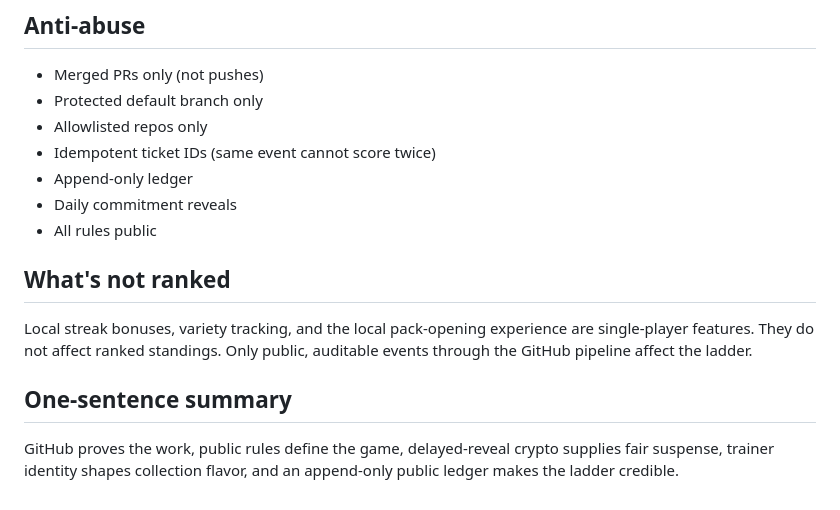
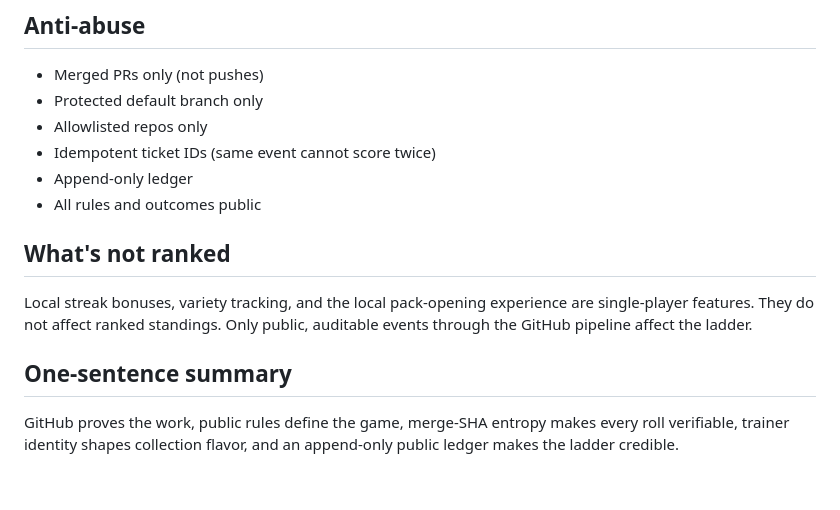
Before and after one commit to daringventures/pokemon-tcg-renderer, a Markdown page: RULES.md, the part around the change. Rendered like a GitHub page.

```diff
--- a/RULES.md
+++ b/RULES.md
@@ -113,8 +113,7 @@ No waiting. No reveals. Anyone can recompute any roll from public data.
 - Allowlisted repos only
 - Idempotent ticket IDs (same event cannot score twice)
 - Append-only ledger
-- Daily commitment reveals
-- All rules public
+- All rules and outcomes public
 
 ## What's not ranked
 
@@ -122,4 +121,4 @@ Local streak bonuses, variety tracking, and the local pack-opening experience ar
 
 ## One-sentence summary
 
-GitHub proves the work, public rules define the game, delayed-reveal crypto supplies fair suspense, trainer identity shapes collection flavor, and an append-only public ledger makes the ladder credible.
+GitHub proves the work, public rules define the game, merge-SHA entropy makes every roll verifiable, trainer identity shapes collection flavor, and an append-only public ledger makes the ladder credible.
```
Also changed, not shown: README.md (added, +97 -0 lines).
